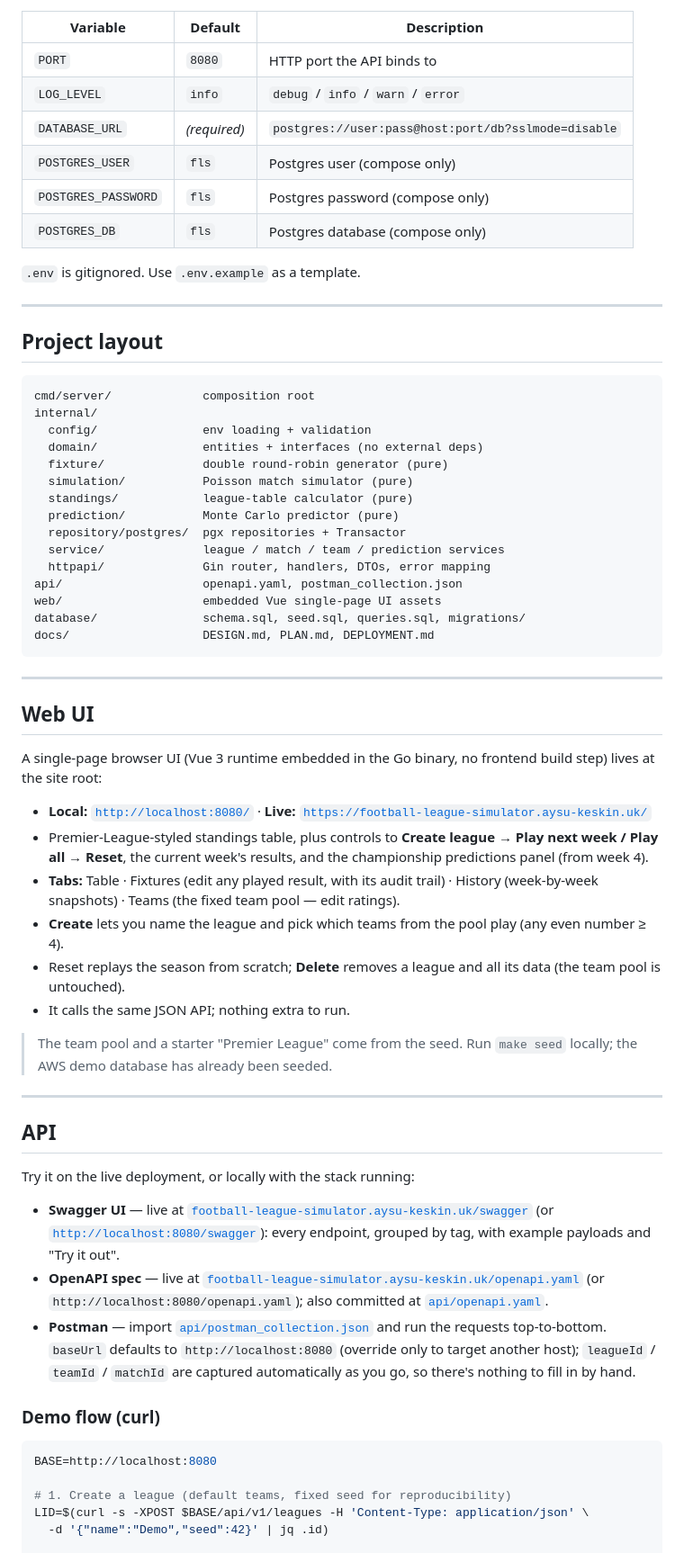
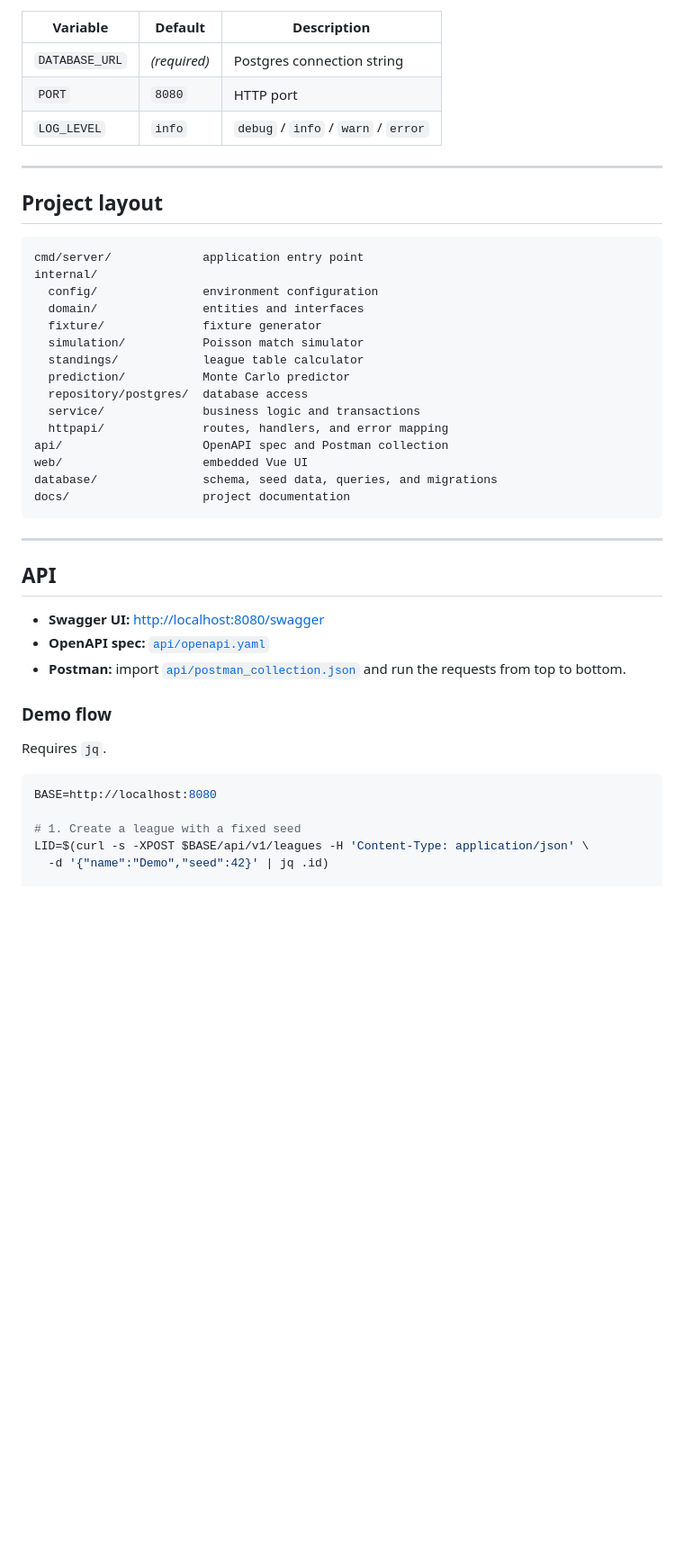
Before and after one commit to AysuKeskin/football-league-simulator, a Markdown page: README.md, the part around one of its changes. Shown at 90% size. Drawn GitHub-style; blank space fills up the shorter version.

````diff
--- a/README.md
+++ b/README.md
@@ -90,70 +67,48 @@ All settings come from the environment. Defaults live in [`internal/config`](int
 
 | Variable | Default | Description |
 |---|---|---|
-| `PORT` | `8080` | HTTP port the API binds to |
+| `DATABASE_URL` | _(required)_ | Postgres connection string |
+| `PORT` | `8080` | HTTP port |
 | `LOG_LEVEL` | `info` | `debug` / `info` / `warn` / `error` |
-| `DATABASE_URL` | _(required)_ | `postgres://user:pass@host:port/db?sslmode=disable` |
-| `POSTGRES_USER` | `fls` | Postgres user (compose only) |
-| `POSTGRES_PASSWORD` | `fls` | Postgres password (compose only) |
-| `POSTGRES_DB` | `fls` | Postgres database (compose only) |
-
-`.env` is gitignored. Use `.env.example` as a template.
 
 ---
 
 ## Project layout
 
 ```
-cmd/server/             composition root
+cmd/server/             application entry point
 internal/
-  config/               env loading + validation
-  domain/               entities + interfaces (no external deps)
-  fixture/              double round-robin generator (pure)
-  simulation/           Poisson match simulator (pure)
-  standings/            league-table calculator (pure)
-  prediction/           Monte Carlo predictor (pure)
-  repository/postgres/  pgx repositories + Transactor
-  service/              league / match / team / prediction services
-  httpapi/              Gin router, handlers, DTOs, error mapping
-api/                    openapi.yaml, postman_collection.json
-web/                    embedded Vue single-page UI assets
-database/               schema.sql, seed.sql, queries.sql, migrations/
-docs/                   DESIGN.md, PLAN.md, DEPLOYMENT.md
+  config/               environment configuration
+  domain/               entities and interfaces
+  fixture/              fixture generator
+  simulation/           Poisson match simulator
+  standings/            league table calculator
+  prediction/           Monte Carlo predictor
+  repository/postgres/  database access
+  service/              business logic and transactions
+  httpapi/              routes, handlers, and error mapping
+api/                    OpenAPI spec and Postman collection
+web/                    embedded Vue UI
+database/               schema, seed data, queries, and migrations
+docs/                   project documentation
 ```
-
----
-
-## Web UI
-
-A single-page browser UI (Vue 3 runtime embedded in the Go binary, no frontend
-build step) lives at the site root:
-
-- **Local:** [`http://localhost:8080/`](http://localhost:8080/) · **Live:** [`https://football-league-simulator.aysu-keskin.uk/`](https://football-league-simulator.aysu-keskin.uk/)
-- Premier-League-styled standings table, plus controls to **Create league → Play next week / Play all → Reset**, the current week's results, and the championship predictions panel (from week 4).
-- **Tabs:** Table · Fixtures (edit any played result, with its audit trail) · History (week-by-week snapshots) · Teams (the fixed team pool — edit ratings).
-- **Create** lets you name the league and pick which teams from the pool play (any even number ≥ 4).
-- Reset replays the season from scratch; **Delete** removes a league and all its data (the team pool is untouched).
-- It calls the same JSON API; nothing extra to run.
-
-> The team pool and a starter "Premier League" come from the seed. Run
-> `make seed` locally; the AWS demo database has already been seeded.
 
 ---
 
 ## API
 
-Try it on the live deployment, or locally with the stack running:
+- **Swagger UI:** [http://localhost:8080/swagger](http://localhost:8080/swagger)
+- **OpenAPI spec:** [`api/openapi.yaml`](api/openapi.yaml)
+- **Postman:** import [`api/postman_collection.json`](api/postman_collection.json) and run the requests from top to bottom.
 
-- **Swagger UI** — live at [`football-league-simulator.aysu-keskin.uk/swagger`](https://football-league-simulator.aysu-keskin.uk/swagger) (or [`http://localhost:8080/swagger`](http://localhost:8080/swagger)): every endpoint, grouped by tag, with example payloads and "Try it out".
-- **OpenAPI spec** — live at [`football-league-simulator.aysu-keskin.uk/openapi.yaml`](https://football-league-simulator.aysu-keskin.uk/openapi.yaml) (or `http://localhost:8080/openapi.yaml`); also committed at [`api/openapi.yaml`](api/openapi.yaml).
-- **Postman** — import [`api/postman_collection.json`](api/postman_collection.json) and run the requests top-to-bottom. `baseUrl` defaults to `http://localhost:8080` (override only to target another host); `leagueId` / `teamId` / `matchId` are captured automatically as you go, so there's nothing to fill in by hand.
+### Demo flow
 
-### Demo flow (curl)
+Requires `jq`.
 
 ```bash
 BASE=http://localhost:8080
 
-# 1. Create a league (default teams, fixed seed for reproducibility)
+# 1. Create a league with a fixed seed
 LID=$(curl -s -XPOST $BASE/api/v1/leagues -H 'Content-Type: application/json' \
   -d '{"name":"Demo","seed":42}' | jq .id)
 
````
Also changed, not shown: other parts of README.md (+41 -88 lines).
